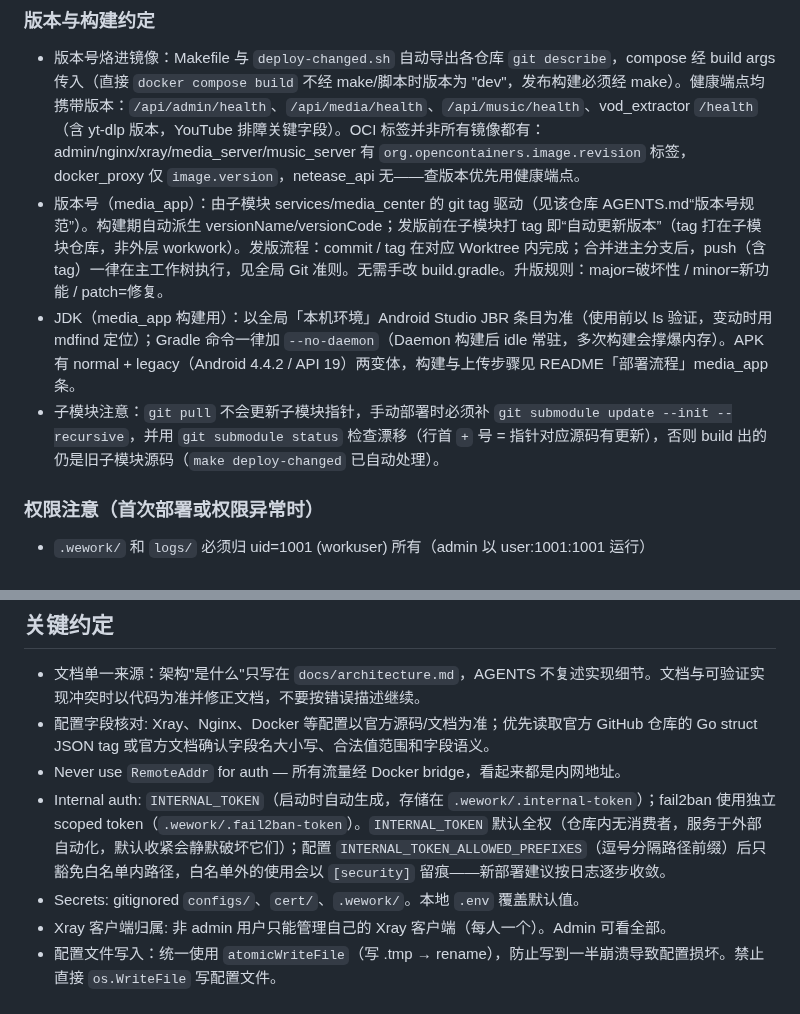
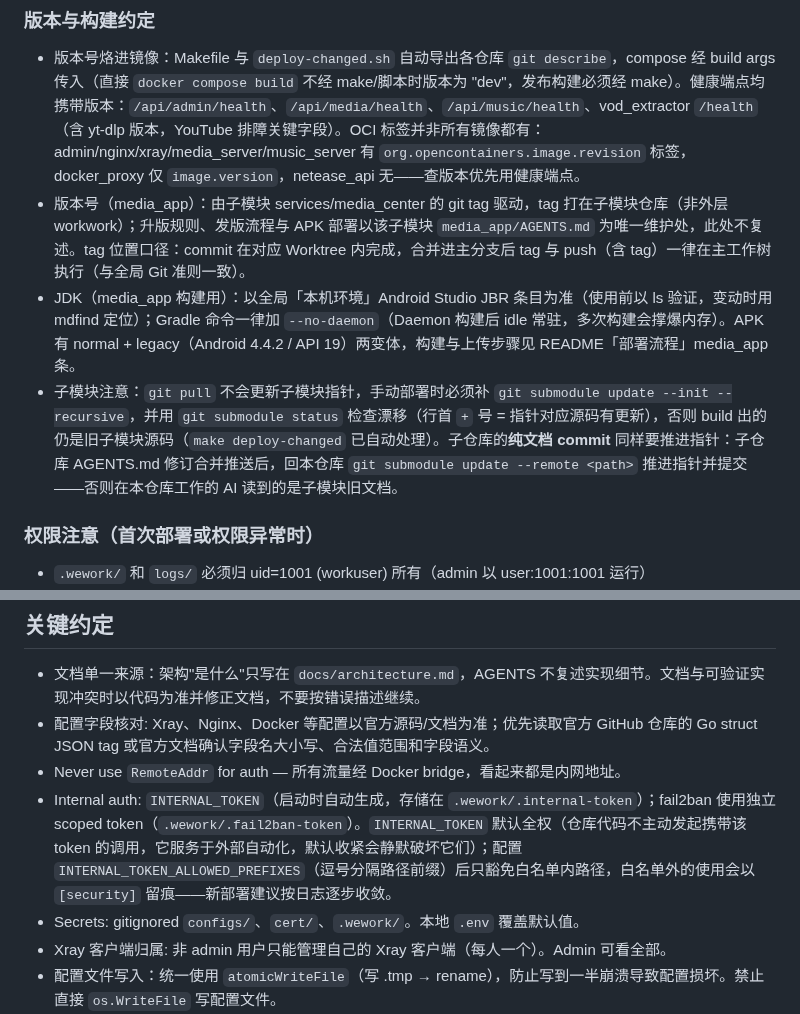
Before and after one commit to ShanWuYinShe/workwork, a Markdown page: AGENTS.md, 2 parts joined by grey strips. Drawn GitHub-style.

Commit message:
文档(发版): 统一 tag 位置口径并指针化 media_app 版本细节，推进子模块文档指针
- media_app 版本条目原复述子模块的升版规则/发版细节，与 media_app/AGENTS.md 双头维护且 tag 位置口径相反（此处「tag 在 Worktree 内完成」vs 子模块「主工作树打 tag」）；收敛为指针 + 与全局 Git 准则一致的口径：commit 在 Worktree、tag 与 push 在主工作树
- 子模块注意条补「纯文档 commit 也要推进指针」纪律——此前两个子模块指针各滞后一个文档 commit，导致本仓库视角读到子模块旧文档
- 本次同步推进两子模块指针：media_center → e67059e、music_player → cf6d473（均为刚推送的 AGENTS.md 修订）
- INTERNAL_TOKEN 措辞修正：admin 自身认证链即消费方，「仓库内无消费者」易误读

Model: GLM-5.3-Flash

```diff
--- a/AGENTS.md
+++ b/AGENTS.md
@@ -41,9 +41,9 @@ AI Agent 工作目录：所有 AI agent 工作期间产生的中间文件写入
 ### 版本与构建约定
 
 - 版本号烙进镜像：Makefile 与 `deploy-changed.sh` 自动导出各仓库 `git describe`，compose 经 build args 传入（直接 `docker compose build` 不经 make/脚本时版本为 "dev"，发布构建必须经 make）。健康端点均携带版本：`/api/admin/health`、`/api/media/health`、`/api/music/health`、vod_extractor `/health`（含 yt-dlp 版本，YouTube 排障关键字段）。OCI 标签并非所有镜像都有：admin/nginx/xray/media_server/music_server 有 `org.opencontainers.image.revision` 标签，docker_proxy 仅 `image.version`，netease_api 无——查版本优先用健康端点。
-- 版本号（media_app）：由子模块 services/media_center 的 git tag 驱动（见该仓库 AGENTS.md“版本号规范”）。构建期自动派生 versionName/versionCode；发版前在子模块打 tag 即“自动更新版本”（tag 打在子模块仓库，非外层 workwork）。发版流程：commit / tag 在对应 Worktree 内完成；合并进主分支后，push（含 tag）一律在主工作树执行，见全局 Git 准则。无需手改 build.gradle。升版规则：major=破坏性 / minor=新功能 / patch=修复。
+- 版本号（media_app）：由子模块 services/media_center 的 git tag 驱动，tag 打在子模块仓库（非外层 workwork）；升版规则、发版流程与 APK 部署以该子模块 `media_app/AGENTS.md` 为唯一维护处，此处不复述。tag 位置口径：commit 在对应 Worktree 内完成，合并进主分支后 tag 与 push（含 tag）一律在主工作树执行（与全局 Git 准则一致）。
 - JDK（media_app 构建用）：以全局「本机环境」Android Studio JBR 条目为准（使用前以 ls 验证，变动时用 mdfind 定位）；Gradle 命令一律加 `--no-daemon`（Daemon 构建后 idle 常驻，多次构建会撑爆内存）。APK 有 normal + legacy（Android 4.4.2 / API 19）两变体，构建与上传步骤见 README「部署流程」media_app 条。
-- 子模块注意：`git pull` 不会更新子模块指针，手动部署时必须补 `git submodule update --init --recursive`，并用 `git submodule status` 检查漂移（行首 `+` 号 = 指针对应源码有更新），否则 build 出的仍是旧子模块源码（`make deploy-changed` 已自动处理）。
+- 子模块注意：`git pull` 不会更新子模块指针，手动部署时必须补 `git submodule update --init --recursive`，并用 `git submodule status` 检查漂移（行首 `+` 号 = 指针对应源码有更新），否则 build 出的仍是旧子模块源码（`make deploy-changed` 已自动处理）。子仓库的**纯文档 commit** 同样要推进指针：子仓库 AGENTS.md 修订合并推送后，回本仓库 `git submodule update --remote <path>` 推进指针并提交——否则在本仓库工作的 AI 读到的是子模块旧文档。
 
 ### 权限注意（首次部署或权限异常时）
 
@@ -101,7 +101,7 @@ csrfMiddleware → rateLimitMiddleware → ipBlockMiddleware → requireRole →
 - 文档单一来源：架构"是什么"只写在 `docs/architecture.md`，AGENTS 不复述实现细节。文档与可验证实现冲突时以代码为准并修正文档，不要按错误描述继续。
 - 配置字段核对: Xray、Nginx、Docker 等配置以官方源码/文档为准；优先读取官方 GitHub 仓库的 Go struct JSON tag 或官方文档确认字段名大小写、合法值范围和字段语义。
 - Never use `RemoteAddr` for auth — 所有流量经 Docker bridge，看起来都是内网地址。
-- Internal auth: `INTERNAL_TOKEN`（启动时自动生成，存储在 `.wework/.internal-token`）；fail2ban 使用独立 scoped token（`.wework/.fail2ban-token`）。`INTERNAL_TOKEN` 默认全权（仓库内无消费者，服务于外部自动化，默认收紧会静默破坏它们）；配置 `INTERNAL_TOKEN_ALLOWED_PREFIXES`（逗号分隔路径前缀）后只豁免白名单内路径，白名单外的使用会以 `[security]` 留痕——新部署建议按日志逐步收敛。
+- Internal auth: `INTERNAL_TOKEN`（启动时自动生成，存储在 `.wework/.internal-token`）；fail2ban 使用独立 scoped token（`.wework/.fail2ban-token`）。`INTERNAL_TOKEN` 默认全权（仓库代码不主动发起携带该 token 的调用，它服务于外部自动化，默认收紧会静默破坏它们）；配置 `INTERNAL_TOKEN_ALLOWED_PREFIXES`（逗号分隔路径前缀）后只豁免白名单内路径，白名单外的使用会以 `[security]` 留痕——新部署建议按日志逐步收敛。
 - Secrets: gitignored `configs/`、`cert/`、`.wework/`。本地 `.env` 覆盖默认值。
 - Xray 客户端归属: 非 admin 用户只能管理自己的 Xray 客户端（每人一个）。Admin 可看全部。
 - 配置文件写入：统一使用 `atomicWriteFile`（写 .tmp → rename），防止写到一半崩溃导致配置损坏。禁止直接 `os.WriteFile` 写配置文件。
```
